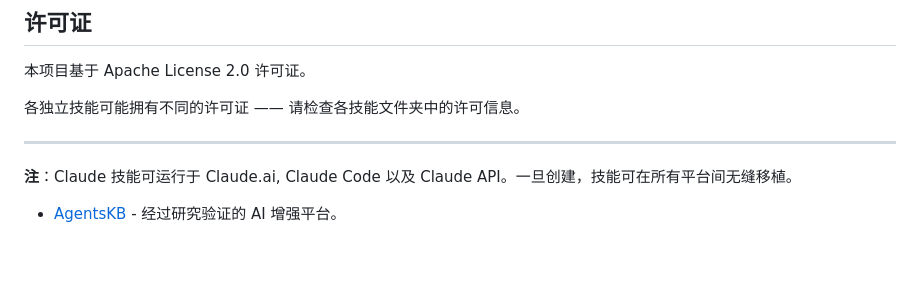
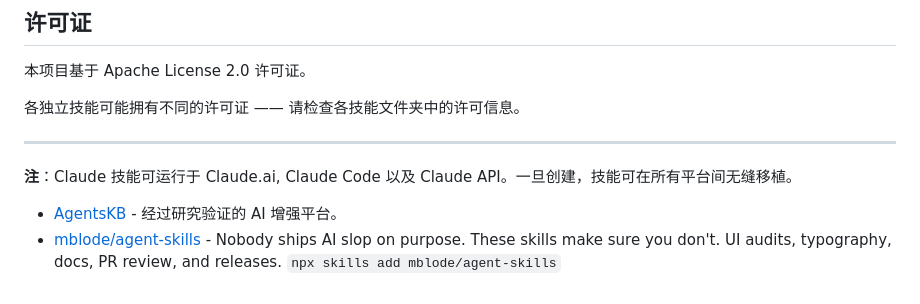
Before and after one commit to bbylw/awesome-claude-skills-cn, a Markdown page: README.md, the part around the change. Rendered like a GitHub page; blank space fills up the shorter version.

Commit message:
Add mblode/agent-skills

```diff
--- a/README.md
+++ b/README.md
@@ -316,3 +316,4 @@ description: 简明扼要地描述此技能的作用及使用时机。
 **注**：Claude 技能可运行于 Claude.ai, Claude Code 以及 Claude API。一旦创建，技能可在所有平台间无缝移植。
 
 - [AgentsKB](https://agentskb.com) - 经过研究验证的 AI 增强平台。
+- [mblode/agent-skills](https://github.com/mblode/agent-skills) - Nobody ships AI slop on purpose. These skills make sure you don't. UI audits, typography, docs, PR review, and releases. `npx skills add mblode/agent-skills`
```
